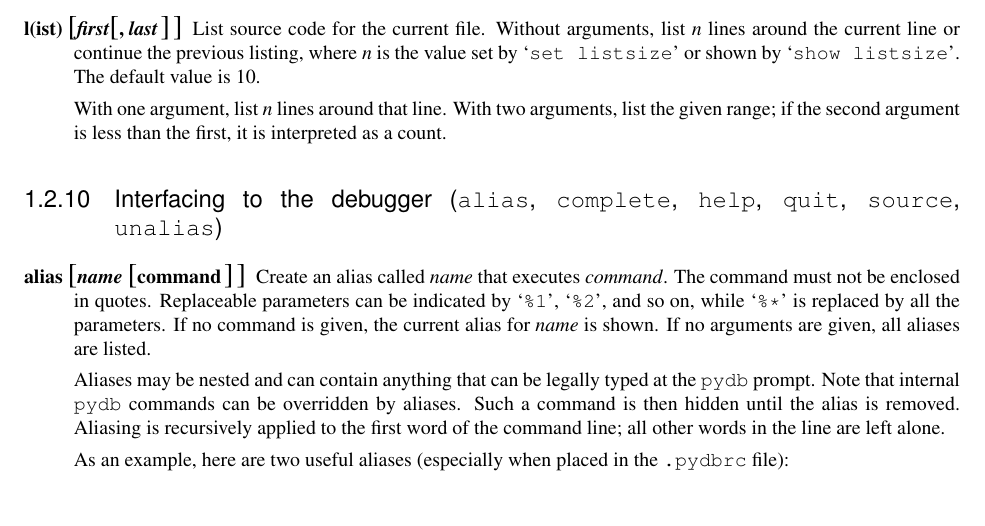
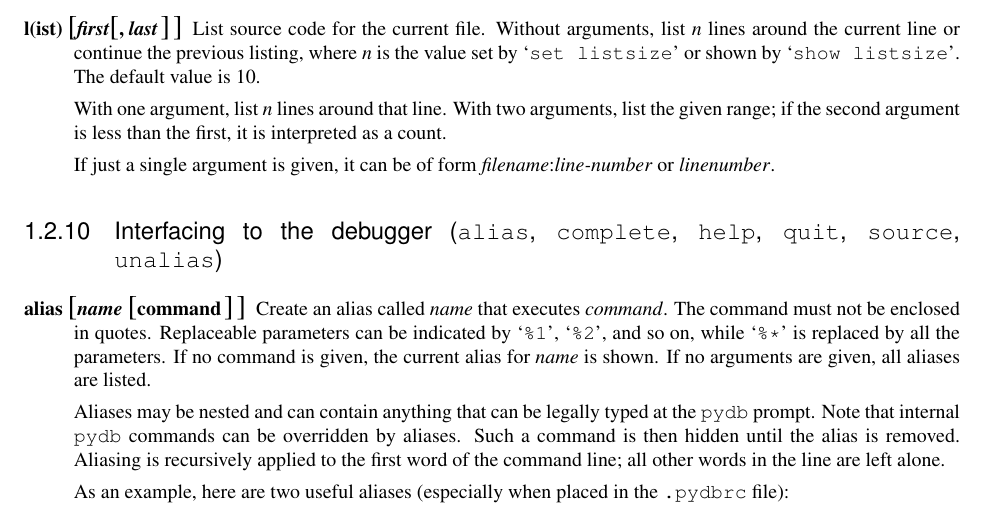
Before and after one commit to Trepan-Debuggers/pydb, a LaTeX thesis (Doc/lib/lib.tex, which reads Doc/lib/libpydb.tex): part of page 16 of 22, cut so that both start at the same text. Compiled offline with pdfLaTeX; a LaTeX package or settings file that is missing is left out.

Commit message:
Hack just a little bit on the "list" command. In particular we now allow a filename:linenumber or linenumber if a single argument is given.
This is a bit hacky, although a step probably in the right direction
by unifying position parsing from breakpoints and listing. Much more
work is needed though.

```diff
--- a/Doc/lib/libpydb.tex
+++ b/Doc/lib/libpydb.tex
@@ -915,6 +915,10 @@ With one argument, list \emph{n} lines around that line.  With
 two arguments, list the given range; if the second argument is less
 than the first, it is interpreted as a count.
 
+If just a single argument is given, it can be of form
+        \var{filename}:\var{line-number} or
+        \var{linenumber}.
+
 \end{description}
 
 \subsection{Interfacing to the debugger ({\tt alias}, {\tt complete},
```
Also changed, not shown: Doc/lib/libpydb.tex (2 more changed lines), 4 other files.
